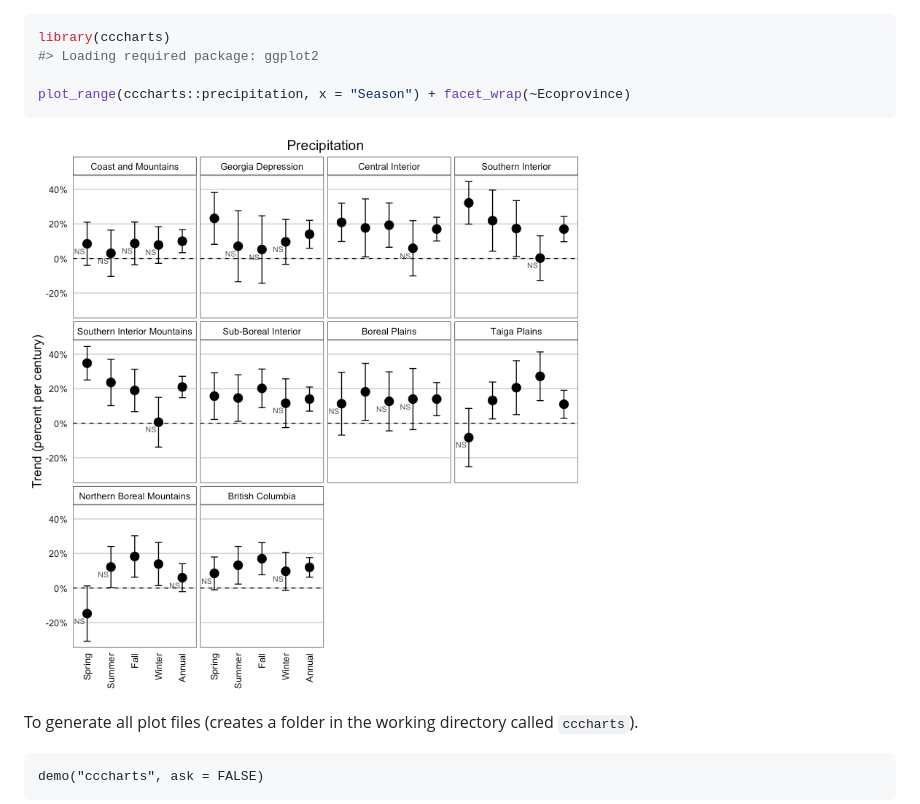
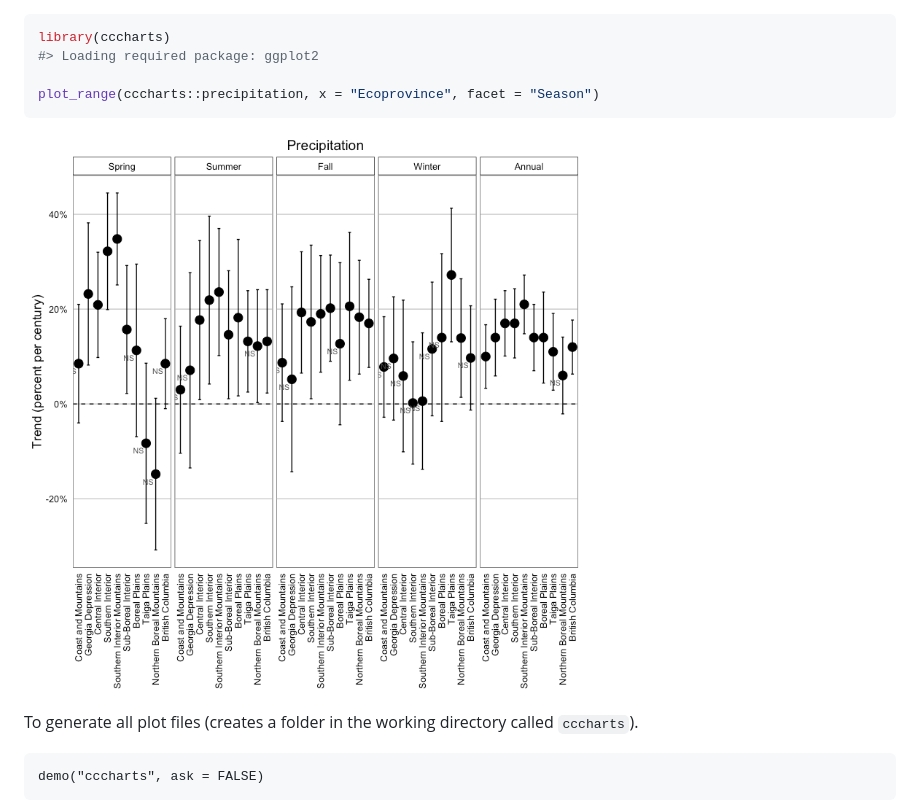
Before and after one commit to bcgov/cccharts, a Markdown page: README.md, the part around the change. Drawn GitHub-style; pictures changed too: README-unnamed-chunk-2-1.png.

````diff
--- a/README.md
+++ b/README.md
@@ -17,7 +17,7 @@ Utilisation
 library(cccharts)
 #> Loading required package: ggplot2
 
-plot_range(cccharts::precipitation, x = "Season") + facet_wrap(~Ecoprovince)
+plot_range(cccharts::precipitation, x = "Ecoprovince", facet = "Season")
 ```
 
 ![](README-unnamed-chunk-2-1.png)
````
Also changed, not shown: 2 other files.
